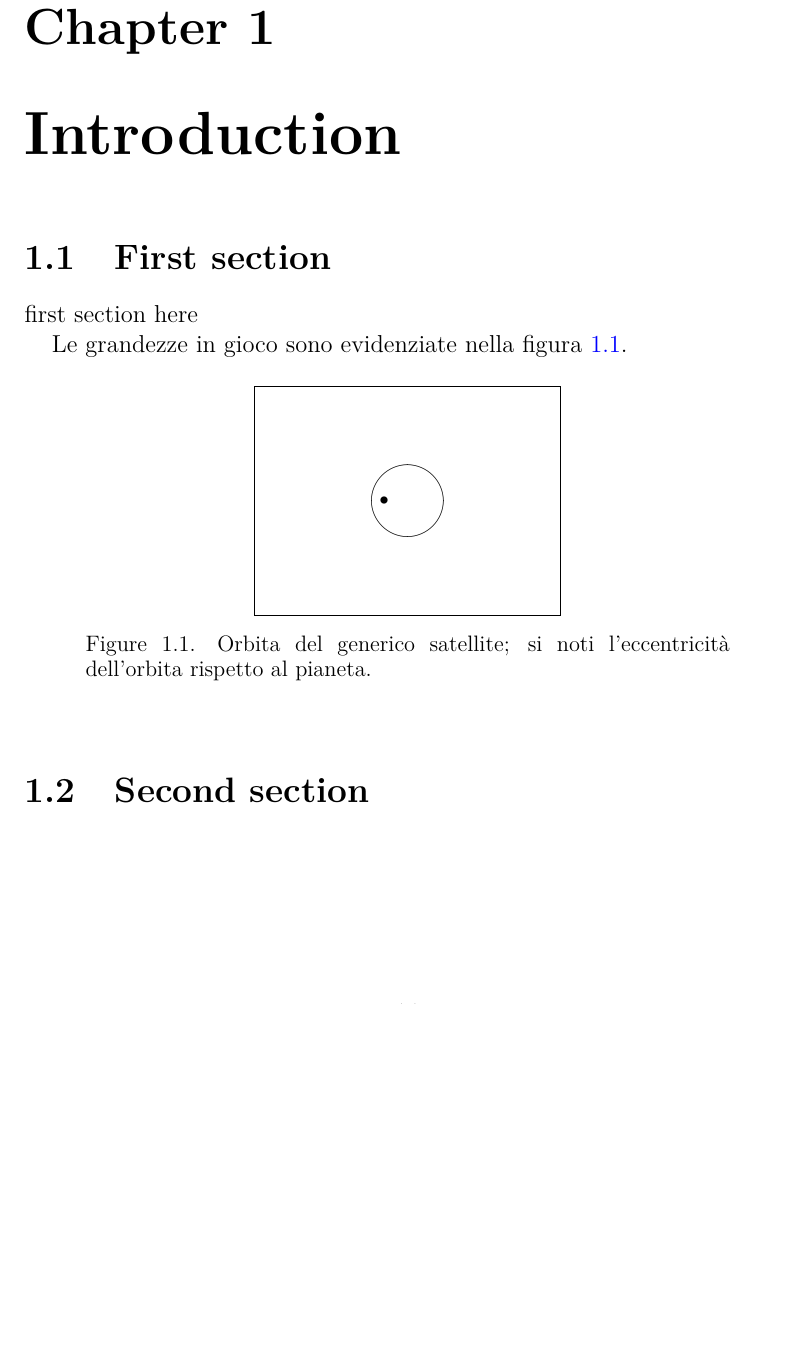
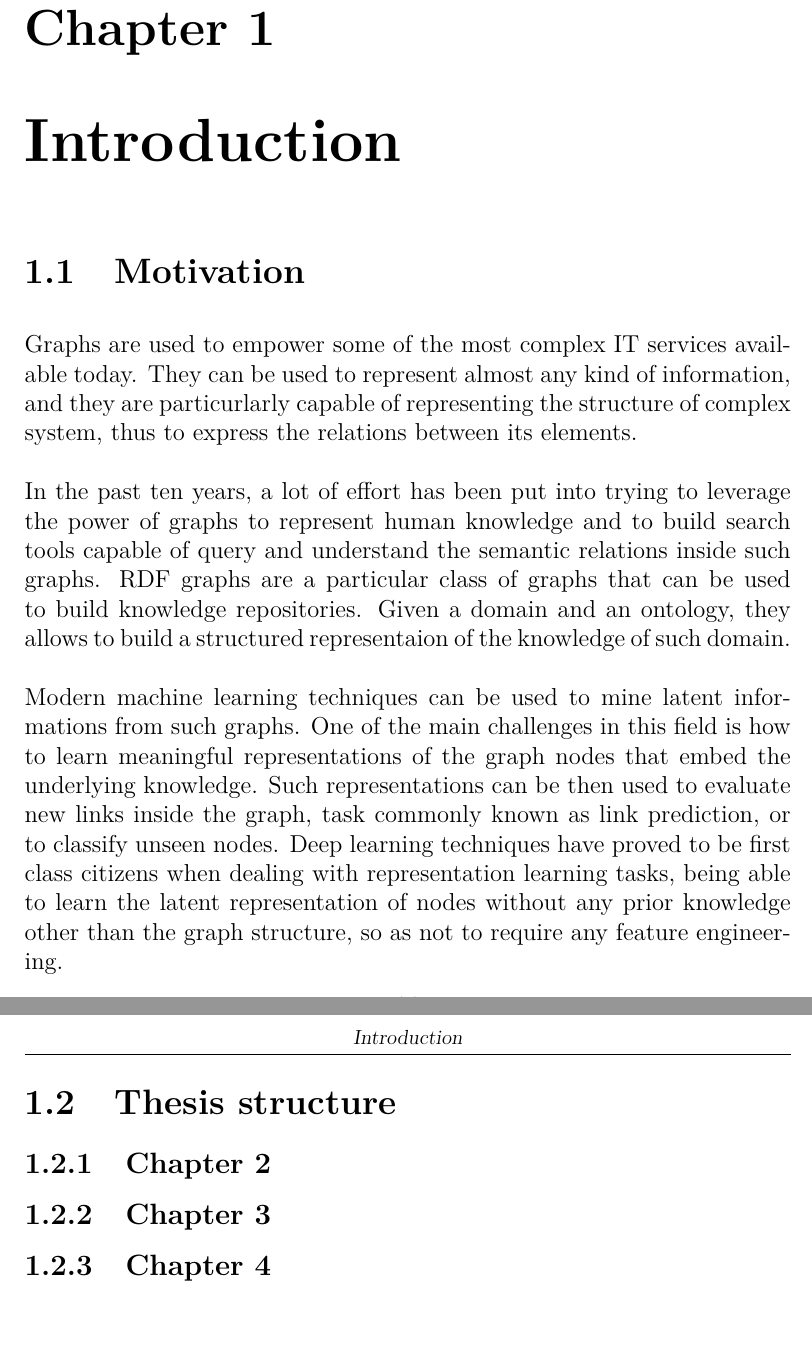
Before and after one commit to giovannigarifo/masterthesis, a LaTeX thesis (master_thesis_giovanni_garifo.tex): part of page 11 of 25 before the commit and two parts of pages 11 and 12 of 25 after it, the two joined at a grey line, cut so that both start at the same text, the shorter picture padded with empty space. Compiled offline with pdfLaTeX.

Commit message:
[1.1] motivation, first version

```diff
--- a/master_thesis_giovanni_garifo.tex
+++ b/master_thesis_giovanni_garifo.tex
@@ -113,25 +113,41 @@ Acknowledgements here, half page
 
 \chapter{Introduction}
 
-\section{First section}
+\section{Motivation}
 
-first section here
+Graphs are used to empower some of the most complex IT services available
+today. They can be used to represent almost any kind of information, and
+they are particurlarly capable of representing the structure of complex
+system, thus to express the relations between its elements.
+\newline
+\newline
+In the past ten years, a lot of effort has been put into trying to leverage the power
+of graphs to represent human knowledge and to build search tools capable of
+query and understand the semantic relations inside such graphs. RDF graphs are a
+particular class of graphs that can be used to build knowledge
+repositories. Given a domain and an ontology, they allows to build a structured
+representaion of the knowledge of such domain.
+\newline
+\newline
+Modern machine learning techniques can be used to mine latent informations
+from such graphs. One of the main challenges in this field is how to learn
+meaningful representations of the graph nodes that embed the underlying
+knowledge. Such representations can be then used to evaluate new
+links inside the graph, task commonly known as link prediction, or to classify
+unseen nodes. Deep learning techniques have proved to be first class citizens when
+dealing with representation learning tasks, being able to learn the latent
+representation of nodes without any prior knowledge other than the graph structure,
+so as not to require any feature engineering.
 
-Le grandezze in gioco sono evidenziate nella figura \ref{fig:orbita}.
-\begin{figure}[ht]\centering
-\setlength{\unitlength}{0.01\textwidth}
-\begin{picture}(40,30)(30,0)
-\put(50,15){\circle{20}}
-\put(47,15){\circle*{1}}
-\put(30,0){\line(0,1){30}}
-\put(30,30){\line(1,0){40}}
-\put(70,30){\line(0,-1){30}}
-\put(70,0){\line(-1,0){40}}
-\end{picture}
-\caption{Orbita del generico satellite; si noti l'eccentricit\`a dell'orbita rispetto al pianeta.}\label{fig:orbita}
-\end{figure}
 
-\section{Second section}
+
+\section{Thesis structure}
+
+\subsection{Chapter 2}
+
+\subsection{Chapter 3}
+
+\subsection{Chapter 4}
 
 
 %\blankpagestyle{headings}
```
Also changed, not shown: master_thesis_giovanni_garifo.pdf.
